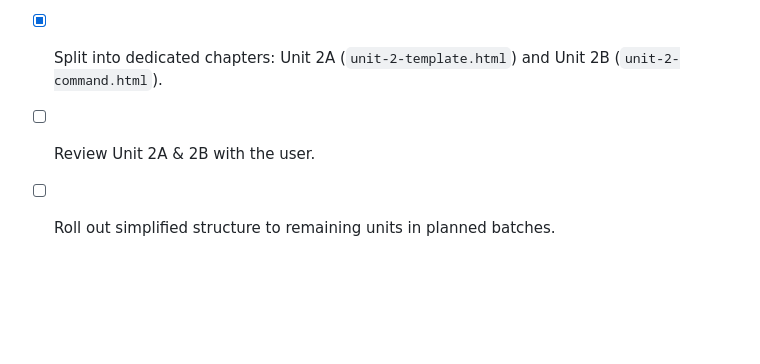
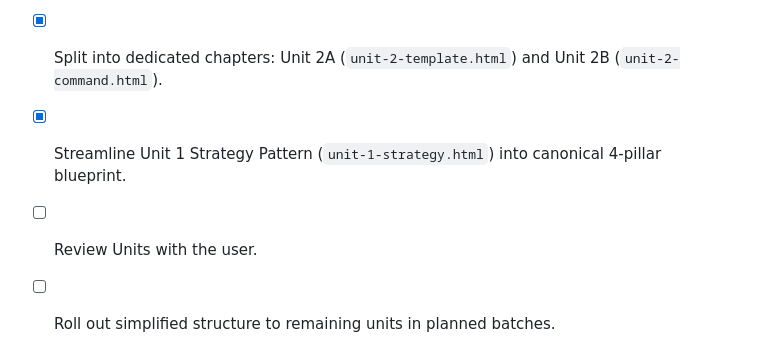
Before and after one commit to muhammadsaleem-dev/posa-notes, a Markdown page: COURSE_SIMPLIFICATION_PLAN.md, the part around the change. Drawn GitHub-style; blank space fills up the shorter version.

Commit message:
Update roadmap tracking for Unit 1

```diff
--- a/COURSE_SIMPLIFICATION_PLAN.md
+++ b/COURSE_SIMPLIFICATION_PLAN.md
@@ -94,5 +94,6 @@
 - [x] Align on user's discussion points and requirements.
 - [x] Finalize the simplified specification for Unit 2.
 - [x] Split into dedicated chapters: Unit 2A (`unit-2-template.html`) and Unit 2B (`unit-2-command.html`).
-- [ ] Review Unit 2A & 2B with the user.
+- [x] Streamline Unit 1 Strategy Pattern (`unit-1-strategy.html`) into canonical 4-pillar blueprint.
+- [ ] Review Units with the user.
 - [ ] Roll out simplified structure to remaining units in planned batches.
```
